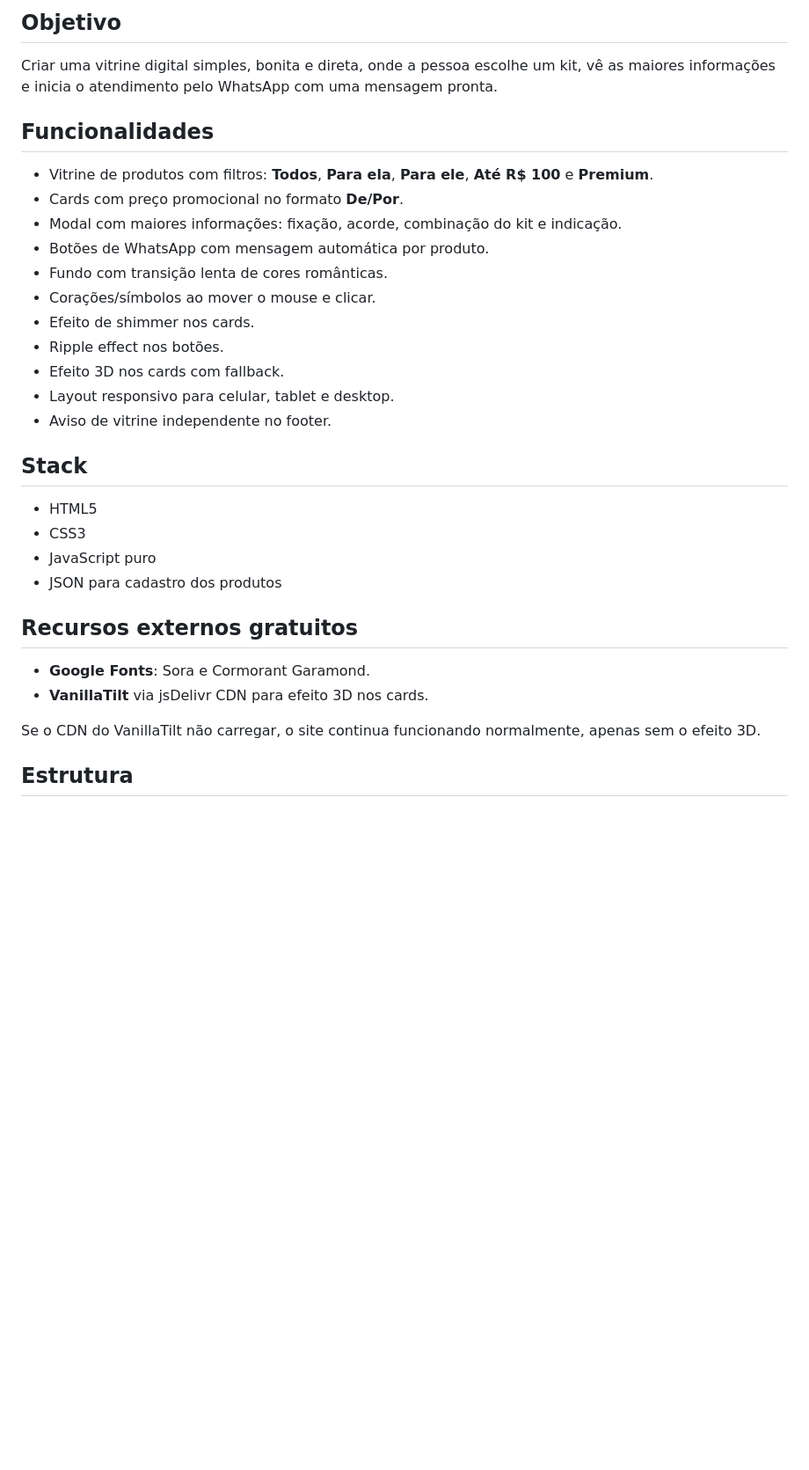
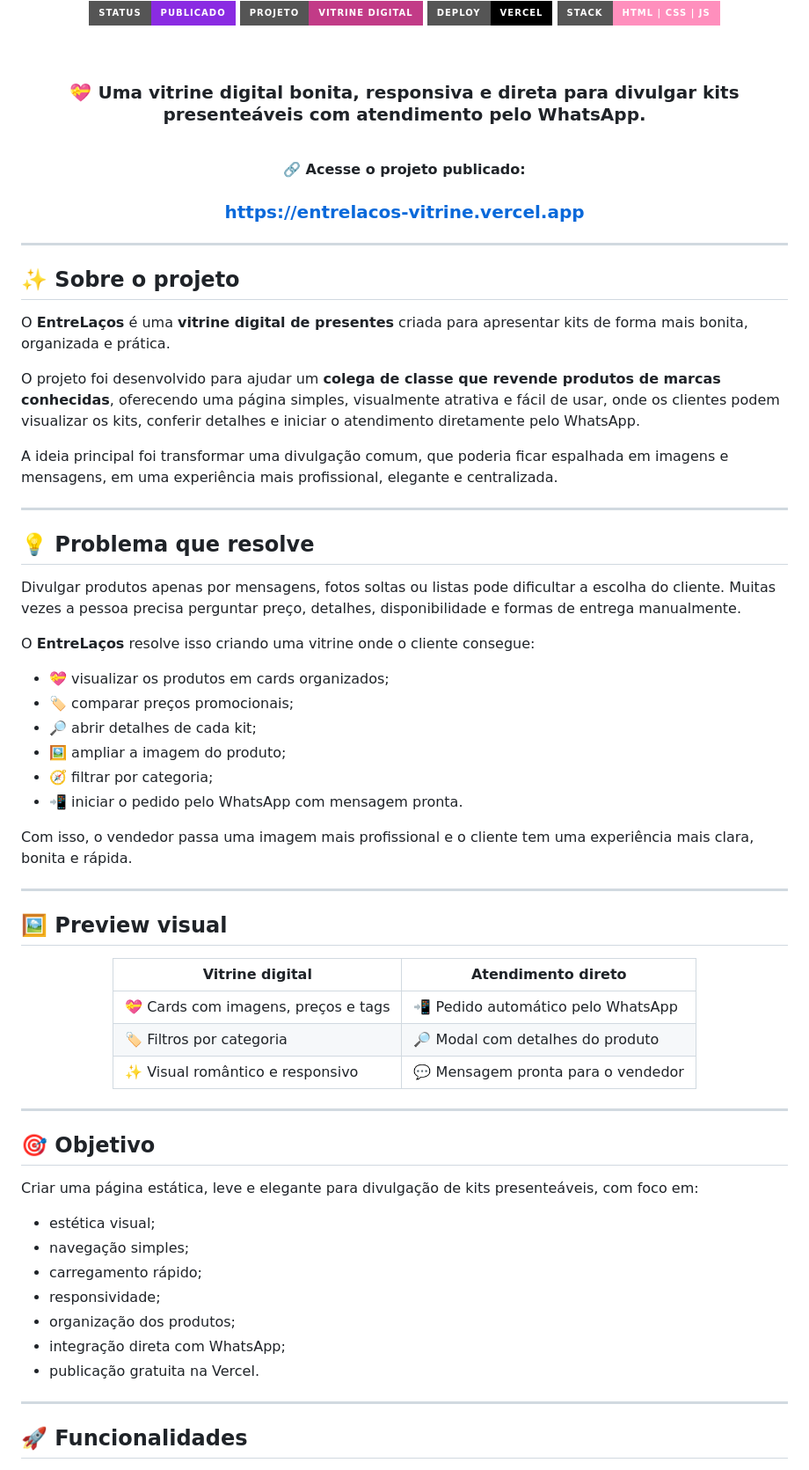
Before and after one commit to maxgodoydev-dotcom/entrelacos-vitrine, a Markdown page: README.md, the part around one of its changes. Shown at 88% size. Rendered like a GitHub page; badges without logos; blank space fills up the shorter version.

```diff
--- a/README.md
+++ b/README.md
@@ -4,34 +4,79 @@ Projeto estático criado para divulgar kits especiais de Dia dos Namorados com f
 
-## Objetivo
+<br>
 
-Criar uma vitrine digital simples, bonita e direta, onde a pessoa escolhe um kit, vê as maiores informações e inicia o atendimento pelo WhatsApp com uma mensagem pronta.
+![Status](https://img.shields.io/badge/STATUS-PUBLICADO-8A2BE2?style=for-the-badge)
+![Projeto](https://img.shields.io/badge/PROJETO-VITRINE%20DIGITAL-C23B87?style=for-the-badge)
+![Deploy](https://img.shields.io/badge/DEPLOY-VERCEL-000000?style=for-the-badge\&logo=vercel)
+![Stack](https://img.shields.io/badge/STACK-HTML%20%7C%20CSS%20%7C%20JS-FF8FBD?style=for-the-badge)
 
-## Funcionalidades
+<br>
 
-- Vitrine de produtos com filtros: **Todos**, **Para ela**, **Para ele**, **Até R$ 100** e **Premium**.
-- Cards com preço promocional no formato **De/Por**.
-- Modal com maiores informações: fixação, acorde, combinação do kit e indicação.
-- Botões de WhatsApp com mensagem automática por produto.
-- Fundo com transição lenta de cores românticas.
-- Corações/símbolos ao mover o mouse e clicar.
-- Efeito de shimmer nos cards.
-- Ripple effect nos botões.
-- Efeito 3D nos cards com fallback.
-- Layout responsivo para celular, tablet e desktop.
-- Aviso de vitrine independente no footer.
+### 💝 Uma vitrine digital bonita, responsiva e direta para divulgar kits presenteáveis com atendimento pelo WhatsApp.
 
-## Stack
+<br>
 
-- HTML5
-- CSS3
-- JavaScript puro
-- JSON para cadastro dos produtos
+🔗 **Acesse o projeto publicado:**
 
-## Recursos externos gratuitos
+### https://entrelacos-vitrine.vercel.app
 
-- **Google Fonts**: Sora e Cormorant Garamond.
-- **VanillaTilt** via jsDelivr CDN para efeito 3D nos cards.
+</div>
 
-Se o CDN do VanillaTilt não carregar, o site continua funcionando normalmente, apenas sem o efeito 3D.
+---
 
-## Estrutura
+## ✨ Sobre o projeto
+
+O **EntreLaços** é uma **vitrine digital de presentes** criada para apresentar kits de forma mais bonita, organizada e prática.
+
+O projeto foi desenvolvido para ajudar um **colega de classe que revende produtos de marcas conhecidas**, oferecendo uma página simples, visualmente atrativa e fácil de usar, onde os clientes podem visualizar os kits, conferir detalhes e iniciar o atendimento diretamente pelo WhatsApp.
+
+A ideia principal foi transformar uma divulgação comum, que poderia ficar espalhada em imagens e mensagens, em uma experiência mais profissional, elegante e centralizada.
+
+---
+
+## 💡 Problema que resolve
+
+Divulgar produtos apenas por mensagens, fotos soltas ou listas pode dificultar a escolha do cliente. Muitas vezes a pessoa precisa perguntar preço, detalhes, disponibilidade e formas de entrega manualmente.
+
+O **EntreLaços** resolve isso criando uma vitrine onde o cliente consegue:
+
+* 💝 visualizar os produtos em cards organizados;
+* 🏷️ comparar preços promocionais;
+* 🔎 abrir detalhes de cada kit;
+* 🖼️ ampliar a imagem do produto;
+* 🧭 filtrar por categoria;
+* 📲 iniciar o pedido pelo WhatsApp com mensagem pronta.
+
+Com isso, o vendedor passa uma imagem mais profissional e o cliente tem uma experiência mais clara, bonita e rápida.
+
+---
+
+## 🖼️ Preview visual
+
+<div align="center">
+
+| Vitrine digital                     | Atendimento direto                 |
+| ----------------------------------- | ---------------------------------- |
+| 💝 Cards com imagens, preços e tags | 📲 Pedido automático pelo WhatsApp |
+| 🏷️ Filtros por categoria           | 🔎 Modal com detalhes do produto   |
+| ✨ Visual romântico e responsivo     | 💬 Mensagem pronta para o vendedor |
+
+</div>
+
+---
+
+## 🎯 Objetivo
+
+Criar uma página estática, leve e elegante para divulgação de kits presenteáveis, com foco em:
+
+* estética visual;
+* navegação simples;
+* carregamento rápido;
+* responsividade;
+* organização dos produtos;
+* integração direta com WhatsApp;
+* publicação gratuita na Vercel.
+
+---
+
+## 🚀 Funcionalidades
+
```
Also changed, not shown: other parts of README.md (+181 -111 lines).
